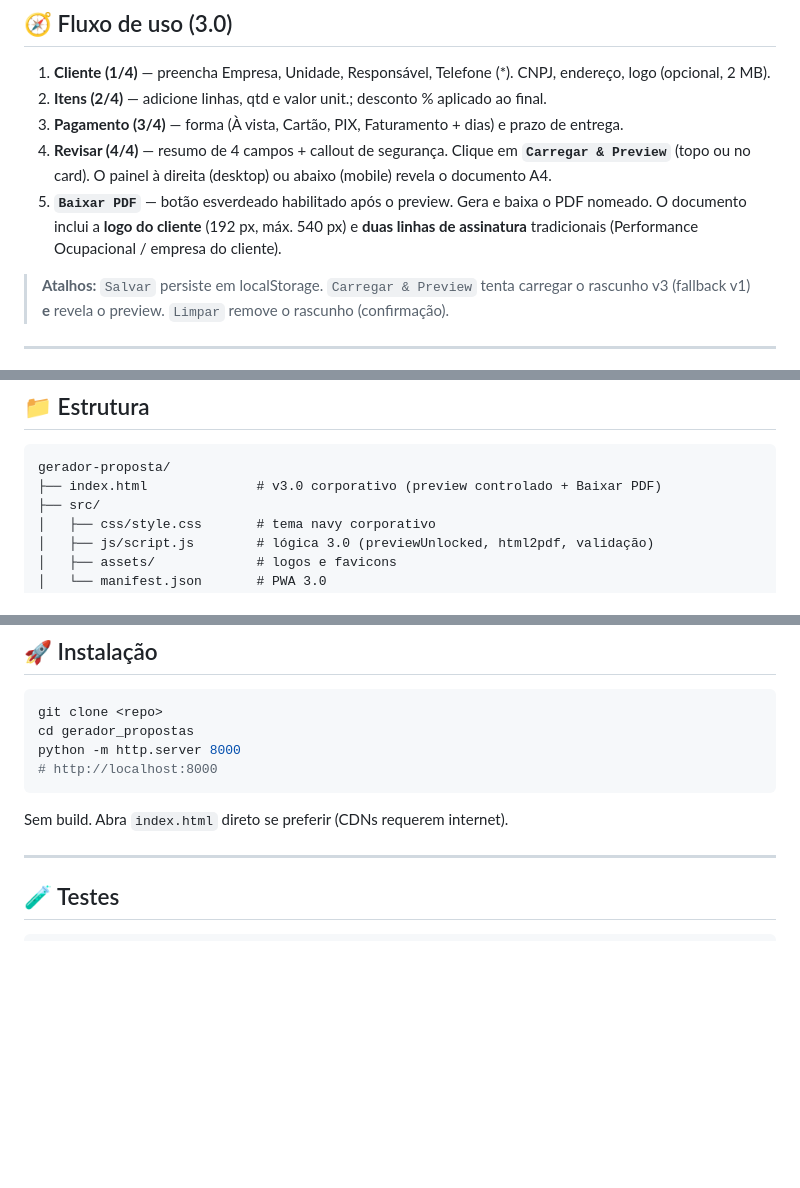
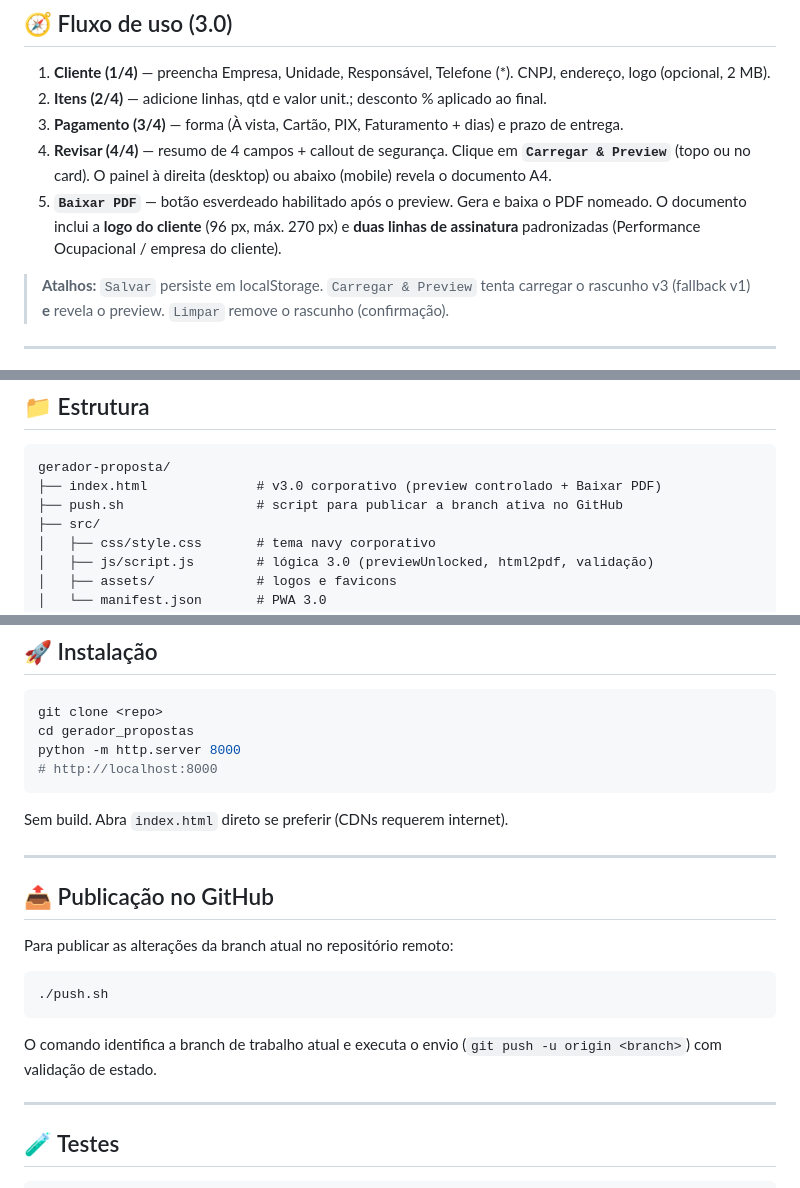
Before and after one commit to performance-itatiaiucu-commits/gerador_propostas, a Markdown page: README.md, 3 parts joined by grey strips. Rendered like a GitHub page; blank space fills up the shorter version.

Commit message:
docs: documentar o comando ./push.sh no README
Co-authored-by: arena-agent <297053741+arena-agent@users.noreply.github.com>

````diff
--- a/README.md
+++ b/README.md
@@ -61,7 +61,7 @@ Empresa: **Grupo Performance Ocupacional** — Saúde e Segurança Ocupacional.
 2. **Itens (2/4)** — adicione linhas, qtd e valor unit.; desconto % aplicado ao final.
 3. **Pagamento (3/4)** — forma (À vista, Cartão, PIX, Faturamento + dias) e prazo de entrega.
 4. **Revisar (4/4)** — resumo de 4 campos + callout de segurança. Clique em **`Carregar & Preview`** (topo ou no card). O painel à direita (desktop) ou abaixo (mobile) revela o documento A4.
-5. **`Baixar PDF`** — botão esverdeado habilitado após o preview. Gera e baixa o PDF nomeado. O documento inclui a **logo do cliente** (192 px, máx. 540 px) e **duas linhas de assinatura** tradicionais (Performance Ocupacional / empresa do cliente).
+5. **`Baixar PDF`** — botão esverdeado habilitado após o preview. Gera e baixa o PDF nomeado. O documento inclui a **logo do cliente** (96 px, máx. 270 px) e **duas linhas de assinatura** padronizadas (Performance Ocupacional / empresa do cliente).
 
 > **Atalhos:** `Salvar` persiste em localStorage. `Carregar & Preview` tenta carregar o rascunho v3 (fallback v1) **e** revela o preview. `Limpar` remove o rascunho (confirmação).
 
@@ -81,6 +81,7 @@ Empresa: **Grupo Performance Ocupacional** — Saúde e Segurança Ocupacional.
 ```
 gerador-proposta/
 ├── index.html              # v3.0 corporativo (preview controlado + Baixar PDF)
+├── push.sh                 # script para publicar a branch ativa no GitHub
 ├── src/
 │   ├── css/style.css       # tema navy corporativo
 │   ├── js/script.js        # lógica 3.0 (previewUnlocked, html2pdf, validação)
@@ -109,6 +110,18 @@ python -m http.server 8000
 ```
 
 Sem build. Abra `index.html` direto se preferir (CDNs requerem internet).
+
+---
+
+## 📤 Publicação no GitHub
+
+Para publicar as alterações da branch atual no repositório remoto:
+
+```bash
+./push.sh
+```
+
+O comando identifica a branch de trabalho atual e executa o envio (`git push -u origin <branch>`) com validação de estado.
 
 ---
 
````
